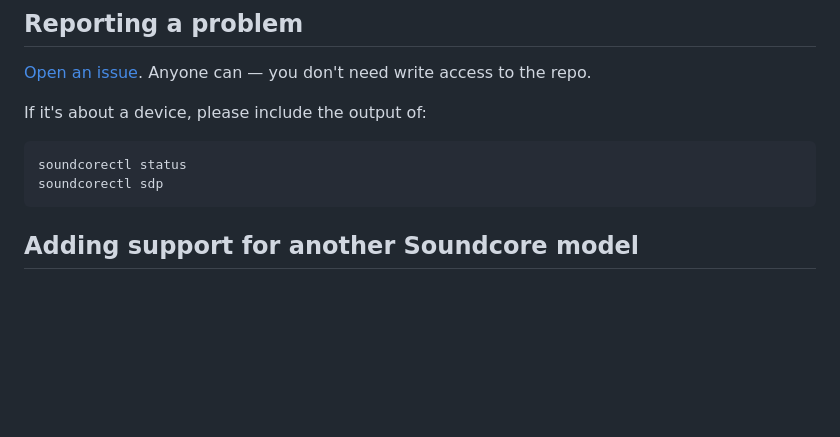
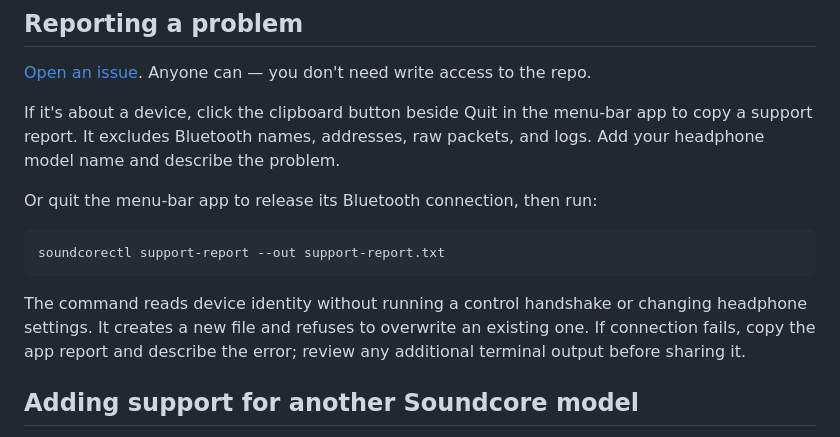
Before and after one commit to mervin008/soundcorebridge, a Markdown page: CONTRIBUTING.md, the part around the change. Rendered like a GitHub page; blank space fills up the shorter version.

````diff
--- a/CONTRIBUTING.md
+++ b/CONTRIBUTING.md
@@ -7,12 +7,20 @@ Thanks for taking a look.
 [Open an issue](https://github.com/mervin008/soundcorebridge/issues/new/choose).
 Anyone can — you don't need write access to the repo.
 
-If it's about a device, please include the output of:
+If it's about a device, click the clipboard button beside Quit in the menu-bar
+app to copy a support report. It excludes Bluetooth names, addresses, raw
+packets, and logs. Add your headphone model name and describe the problem.
+
+Or quit the menu-bar app to release its Bluetooth connection, then run:
 
 ```sh
-soundcorectl status
-soundcorectl sdp
+soundcorectl support-report --out support-report.txt
 ```
+
+The command reads device identity without running a control handshake or
+changing headphone settings. It creates a new file and refuses to overwrite an
+existing one. If connection fails, copy the app report and describe the error;
+review any additional terminal output before sharing it.
 
 ## Adding support for another Soundcore model
 
````
Also changed, not shown: README.md (+6 -2 lines), docs/DEVELOPMENT.md (+8 -0 lines), docs/img/panel-ambient.png, docs/img/panel-anc.png, docs/img/panel-normal.png, 6 other files.
